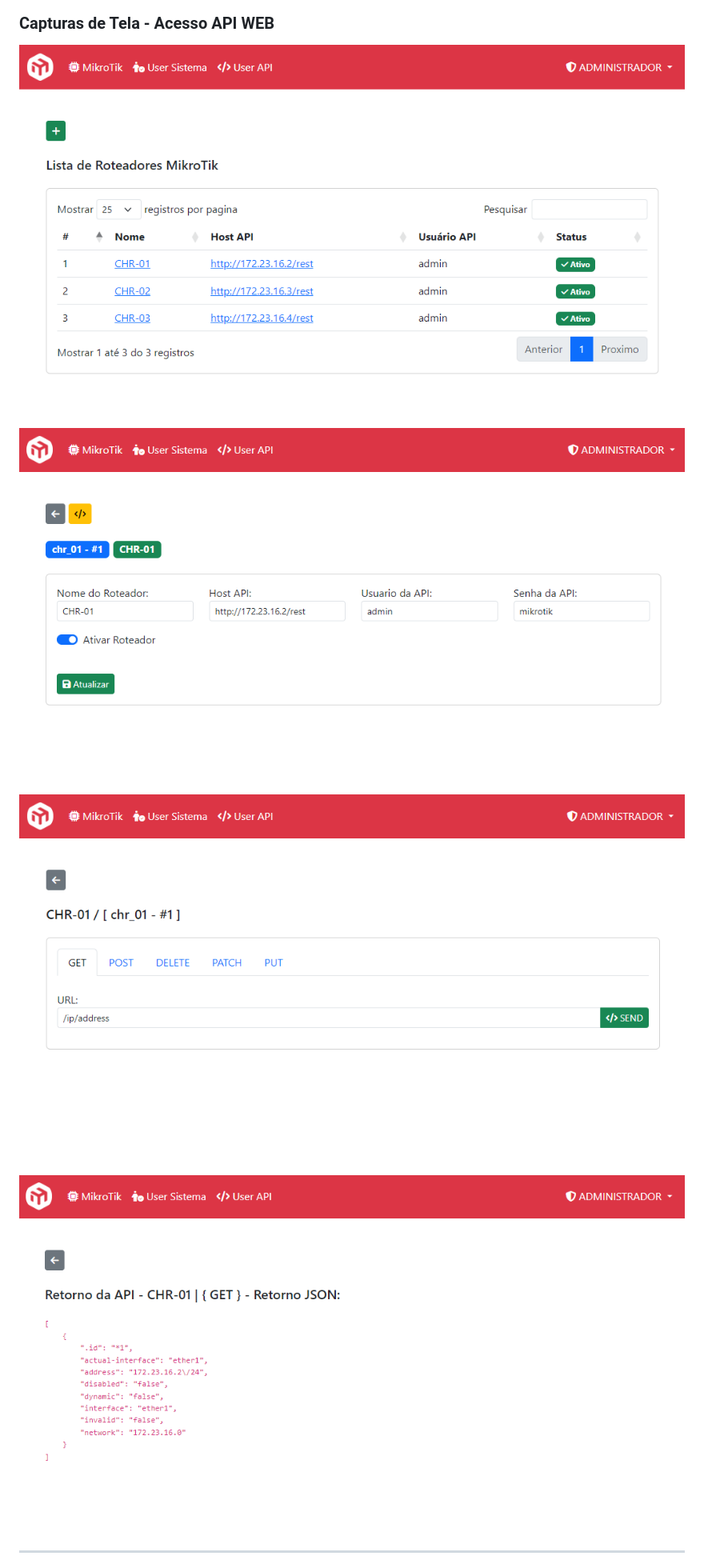
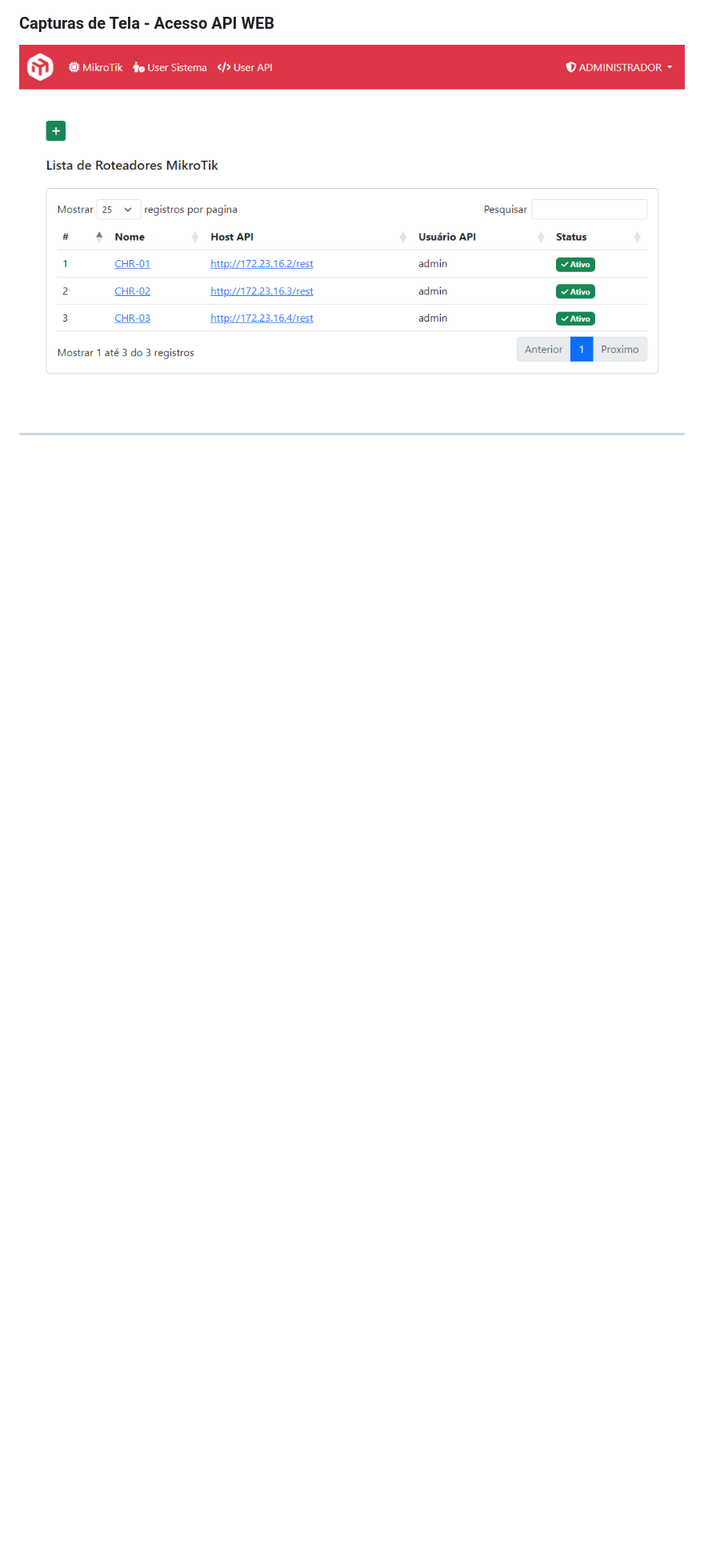
Before and after one commit to nilsonpessim/mikrotik-api-gateway, a Markdown page: README.md, the part around the change printed below. Shown: that part at 80% size. GitHub-like rendering; blank space fills up the shorter version.

```diff
--- a/README.md
+++ b/README.md
@@ -21,10 +21,4 @@ https://github.com/nilsonpessim/mikrotik-api-gateway/wiki
 
 ![Web 01](readme/web_01.png)
 
-![Web 02](readme/web_02.png)
-
-![Web 03](readme/web_03.png)
-
-![Web 04](readme/web_04.png)
-
 ---
```
Also changed, not shown: other parts of README.md (+0 -8 lines).
